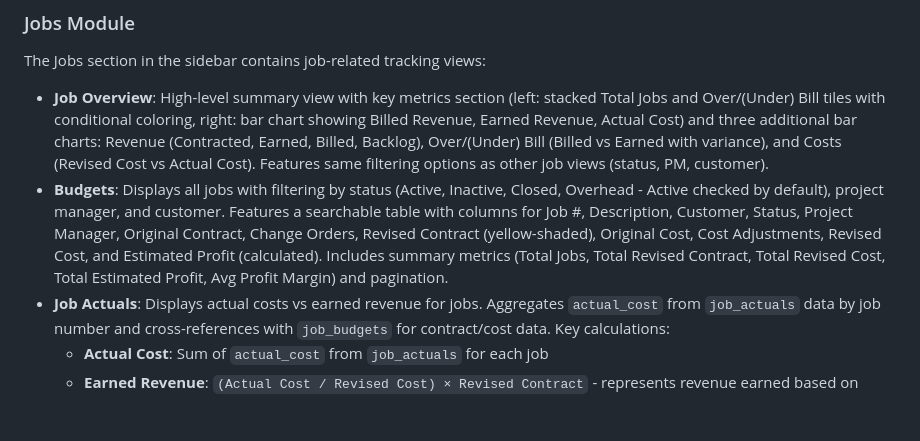
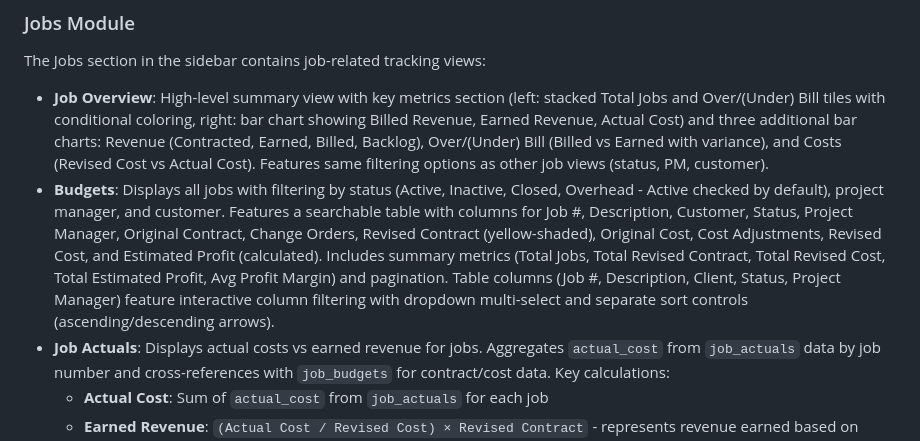
Before and after one commit to josh987123/ftg-dashboard, a Markdown page: replit.md, the part around the change. Rendered like a GitHub page; blank space fills up the shorter version.

Commit message:
Add interactive column filters and sorting to the job budgets table
Adds column filtering (multi-select dropdowns) and sorting (ascending/descending) to the Job #, Description, Client, Status, and Project Manager columns in the Budgets view.

Replit-Commit-Author: Agent
Replit-Commit-Session-Id: 4d77127a-d770-48e0-b9fa-de8207b7f622
Replit-Commit-Checkpoint-Type: full_checkpoint
Replit-Commit-Event-Id: 93d32a74-7437-4a98-9d9d-77d67d6b6c1b
Replit-Commit-Screenshot-Url: https://storage.googleapis.com/screenshot-production-us-central1/c17d42db-48c9-4c77-89de-64c10eeee202/4d77127a-d770-48e0-b9fa-de8207b7f622/c4dNHFm
Replit-Helium-Checkpoint-Created: true

```diff
--- a/replit.md
+++ b/replit.md
@@ -52,7 +52,7 @@ The dashboard offers several key views:
 ### Jobs Module
 The Jobs section in the sidebar contains job-related tracking views:
 - **Job Overview**: High-level summary view with key metrics section (left: stacked Total Jobs and Over/(Under) Bill tiles with conditional coloring, right: bar chart showing Billed Revenue, Earned Revenue, Actual Cost) and three additional bar charts: Revenue (Contracted, Earned, Billed, Backlog), Over/(Under) Bill (Billed vs Earned with variance), and Costs (Revised Cost vs Actual Cost). Features same filtering options as other job views (status, PM, customer).
-- **Budgets**: Displays all jobs with filtering by status (Active, Inactive, Closed, Overhead - Active checked by default), project manager, and customer. Features a searchable table with columns for Job #, Description, Customer, Status, Project Manager, Original Contract, Change Orders, Revised Contract (yellow-shaded), Original Cost, Cost Adjustments, Revised Cost, and Estimated Profit (calculated). Includes summary metrics (Total Jobs, Total Revised Contract, Total Revised Cost, Total Estimated Profit, Avg Profit Margin) and pagination.
+- **Budgets**: Displays all jobs with filtering by status (Active, Inactive, Closed, Overhead - Active checked by default), project manager, and customer. Features a searchable table with columns for Job #, Description, Customer, Status, Project Manager, Original Contract, Change Orders, Revised Contract (yellow-shaded), Original Cost, Cost Adjustments, Revised Cost, and Estimated Profit (calculated). Includes summary metrics (Total Jobs, Total Revised Contract, Total Revised Cost, Total Estimated Profit, Avg Profit Margin) and pagination. Table columns (Job #, Description, Client, Status, Project Manager) feature interactive column filtering with dropdown multi-select and separate sort controls (ascending/descending arrows).
 - **Job Actuals**: Displays actual costs vs earned revenue for jobs. Aggregates `actual_cost` from `job_actuals` data by job number and cross-references with `job_budgets` for contract/cost data. Key calculations:
   - **Actual Cost**: Sum of `actual_cost` from `job_actuals` for each job
   - **Earned Revenue**: `(Actual Cost / Revised Cost) × Revised Contract` - represents revenue earned based on percentage of budget spent
```
